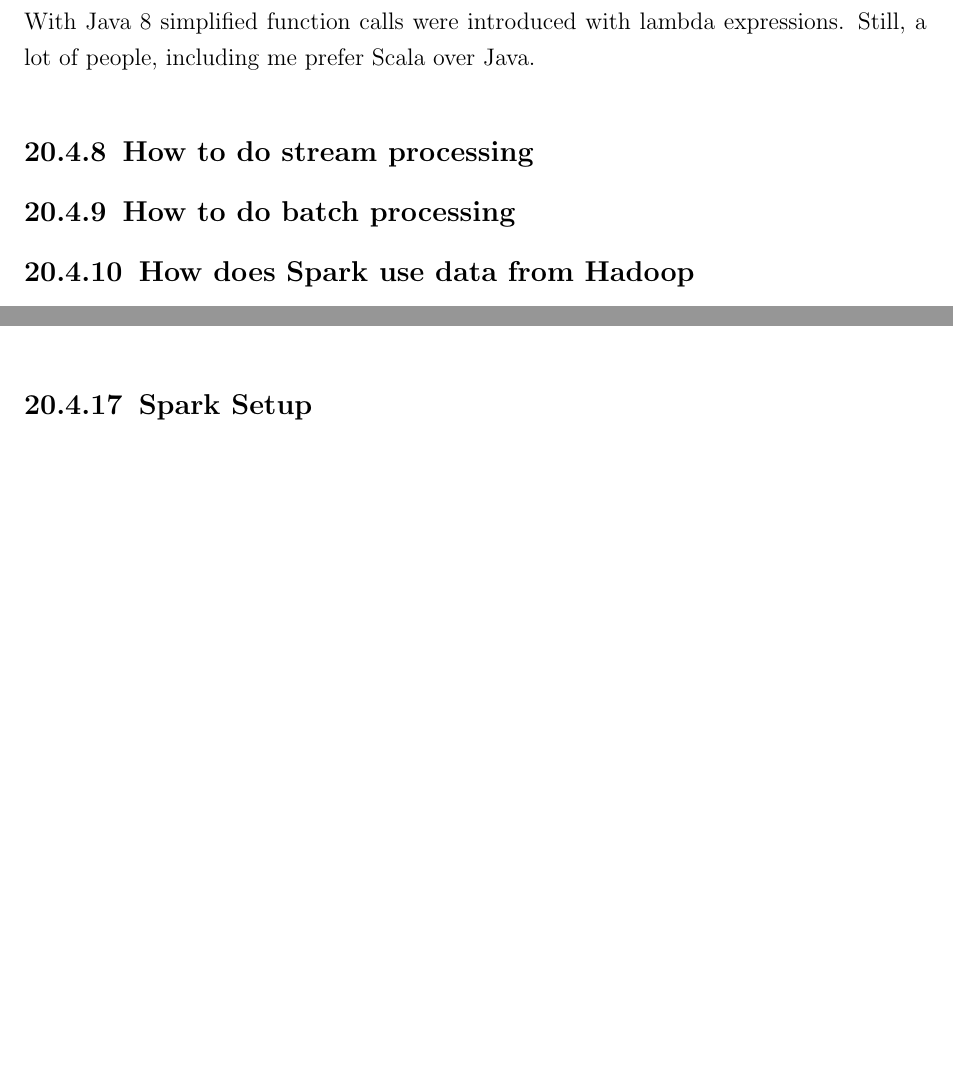
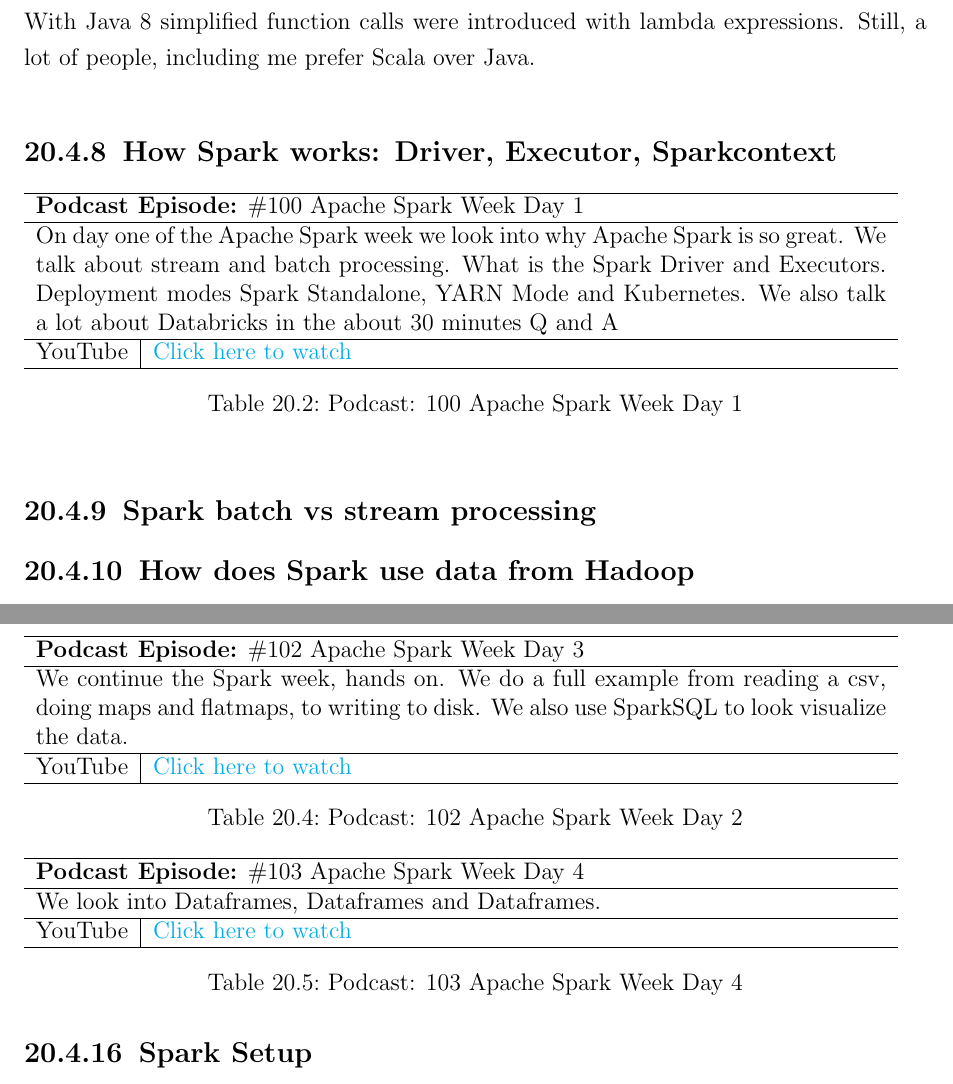
Before and after one commit to andkret/Cookbook, a LaTeX thesis (Data Engineering Cookbook.tex): two parts of pages 72 and 73 of 117 before the commit and two parts of pages 72 and 74 of 118 after it, joined at a grey line, cut so that both start at the same text, the shorter picture padded with empty space. Compiled offline with pdfLaTeX.

Commit message:
Added Spark Week Podcasts
Podcasts: 100, 101, 102, 103

```diff
--- a/Data Engineering Cookbook.tex
+++ b/Data Engineering Cookbook.tex
@@ -76,7 +76,7 @@
 \title{The Data Engineering Cookbook}
 \subtitle{Mastering The Plumbing Of Data Science}
 \author{Andreas Kretz}
-\date{\today\\v2.1}
+\date{\today\\v2.2}
 
 \begin{document}
 \maketitle
@@ -1693,8 +1693,19 @@
 
 With Java 8 simplified function calls were introduced with lambda expressions. Still, a lot of people, including me prefer Scala over Java.
 
-\subsection{How to do stream processing}
-\subsection{How to do batch processing}
+\subsection{How Spark works: Driver, Executor, Sparkcontext }
+
+\begin{table}[h]
+\begin{tabular}{ll}
+\hline
+\multicolumn{2}{l}{\textbf{Podcast Episode:} \#100 Apache Spark Week Day 1} \\ \hline
+\multicolumn{2}{p{15cm}}{On day one of the Apache Spark week we look into why Apache Spark is so great. We talk about stream and batch processing. What is the Spark Driver and Executors. Deployment modes Spark Standalone, YARN Mode and Kubernetes. We also talk a lot about Databricks in the about 30 minutes Q and A}         \\ \hline
+\multicolumn{1}{l|}{YouTube}   & \href{https://youtu.be/qD6Wi2pfCx0}{Click here to watch}   \\ \hline
+\end{tabular}
+\captionof{table}{Podcast: 100 Apache Spark Week Day 1} %\label{tbl:spotifycasestudy}
+\end{table}
+
+\subsection{Spark batch vs stream processing}
 \subsection{How does Spark use data from Hadoop}
 Another thing is data locality. I always make the point, that processing data locally where it is stored is the most efficient thing to do.
 
@@ -1719,3 +1740,26 @@
+\begin{table}[h]
+\begin{tabular}{ll}
+\hline
+\multicolumn{2}{l}{\textbf{Podcast Episode:} \#102 Apache Spark Week Day 3} \\ \hline
+\multicolumn{2}{p{15cm}}{We continue the Spark week, hands on. We do a full example from reading a csv, doing maps and flatmaps, to writing to disk. We also use SparkSQL to look visualize the data.}         \\ \hline
+\multicolumn{1}{l|}{YouTube}   & \href{https://youtu.be/Fk-s8eKD4ZI}{Click here to watch}   \\ \hline
+\end{tabular}
+\captionof{table}{Podcast: 102 Apache Spark Week Day 2} %\label{tbl:spotifycasestudy}
+\end{table}
+
+\subsection{What are DataFrames how to use them}
+
+\begin{table}[h]
+\begin{tabular}{ll}
+\hline
+\multicolumn{2}{l}{\textbf{Podcast Episode:} \#103 Apache Spark Week Day 4} \\ \hline
+\multicolumn{2}{p{15cm}}{We look into Dataframes, Dataframes and Dataframes.}         \\ \hline
+\multicolumn{1}{l|}{YouTube}   & \href{https://youtu.be/9I6mA2W6_HU}{Click here to watch}   \\ \hline
+\end{tabular}
+\captionof{table}{Podcast: 103 Apache Spark Week Day 4} %\label{tbl:spotifycasestudy}
+\end{table}
+
+
 \subsection{Machine Learning on Spark? (Tensor Flow)}
 
 \subsection{MLlib:} The machine learning library MLlib is included in Spark so there is often no need to import another library.
```
Also changed, not shown: Data Engineering Cookbook.pdf, Data Engineering Cookbook.tex (16 more changed lines).
